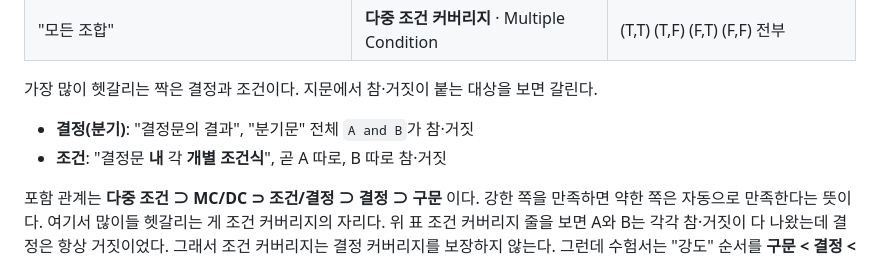
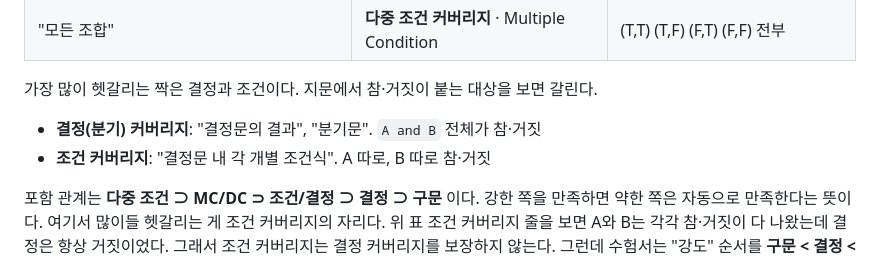
Before and after one commit to HUHGEON/jeongcheogi, a Markdown page: content/sw-dev.md, the part around the change. Drawn GitHub-style.

Commit message:
sw-dev: 결정·조건 구분 목록 라벨 정리

```diff
--- a/content/sw-dev.md
+++ b/content/sw-dev.md
@@ -20,8 +20,8 @@ SW 개발 영역은 테스트, 형상 관리, 인터페이스를 다룬다. 이
 
 가장 많이 헷갈리는 짝은 결정과 조건이다. 지문에서 참·거짓이 붙는 대상을 보면 갈린다.
 
-- **결정(분기)**: "결정문의 결과", "분기문" 전체 `A and B`가 참·거짓
-- **조건**: "결정문 **내** 각 **개별 조건식**", 곧 A 따로, B 따로 참·거짓
+- **결정(분기) 커버리지**: "결정문의 결과", "분기문". `A and B` 전체가 참·거짓
+- **조건 커버리지**: "결정문 내 각 개별 조건식". A 따로, B 따로 참·거짓
 
 포함 관계는 **다중 조건 ⊃ MC/DC ⊃ 조건/결정 ⊃ 결정 ⊃ 구문** 이다. 강한 쪽을 만족하면 약한 쪽은 자동으로 만족한다는 뜻이다. 여기서 많이들 헷갈리는 게 조건 커버리지의 자리다. 위 표 조건 커버리지 줄을 보면 A와 B는 각각 참·거짓이 다 나왔는데 결정은 항상 거짓이었다. 그래서 조건 커버리지는 결정 커버리지를 보장하지 않는다. 그런데 수험서는 "강도" 순서를 **구문 < 결정 < 조건 < 조건/결정 < MC/DC < 다중 조건** 으로 한 줄에 적기도 한다. 이것은 필요한 테스트 케이스가 대체로 늘어나는 순서일 뿐이고, 조건과 결정 사이는 포함 관계가 아니다.
 
```
